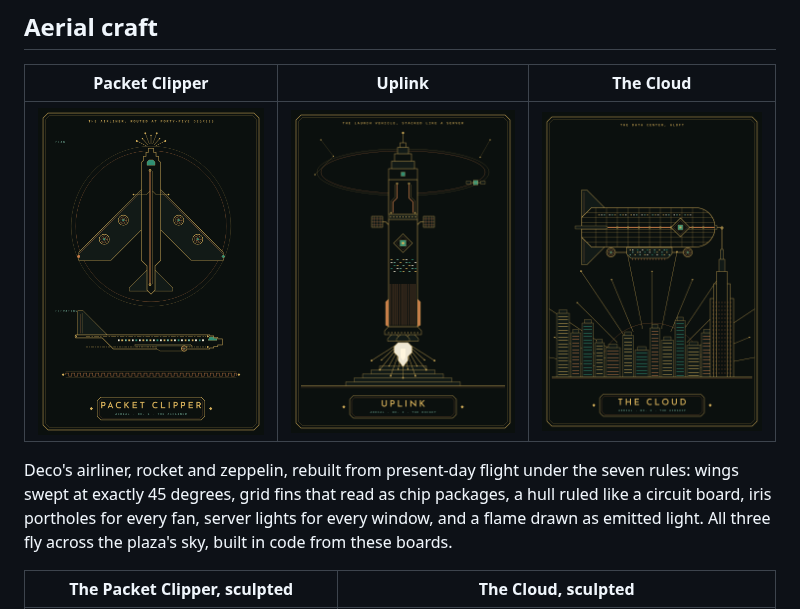
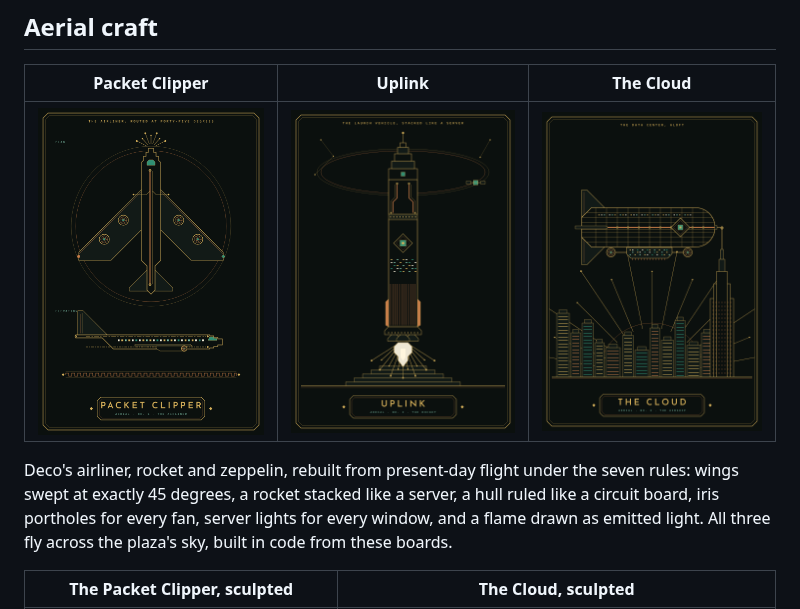
Before and after one commit to Flux-Frontiers/art_techno, a Markdown page: docs/README.md, the part around one of its changes. GitHub-like rendering; pictures changed too: docs/designs/aerial-uplink.png.

```diff
--- a/docs/README.md
+++ b/docs/README.md
@@ -24,6 +24,6 @@ the city is a triple run.
 
 Deco's airliner, rocket and zeppelin, rebuilt from present-day flight under the seven rules: wings
-swept at exactly 45 degrees, grid fins that read as chip packages, a hull ruled like a circuit board,
+swept at exactly 45 degrees, a rocket stacked like a server, a hull ruled like a circuit board,
 iris portholes for every fan, server lights for every window, and a flame drawn as emitted light.
 All three fly across the plaza's sky, built in code from these boards.
 
```
Also changed, not shown: other parts of docs/README.md (+1 -1 lines), 1 other file.
